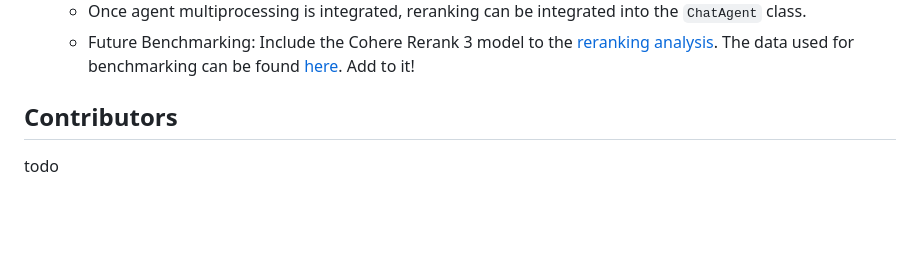
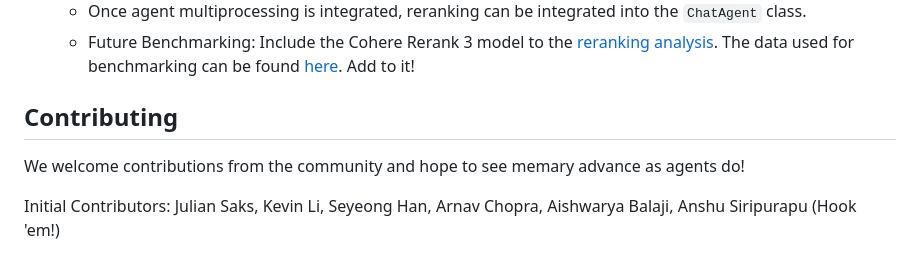
Before and after one commit to kingjulio8238/Memary, a Markdown page: README.md, the part around the change. Rendered like a GitHub page; blank space fills up the shorter version.

Commit message:
Update README.md
contributors added

```diff
--- a/README.md
+++ b/README.md
@@ -139,5 +139,7 @@ Currently memary is structured so that the routing agent can only process one qu
   - Once agent multiprocessing is integrated, reranking can be integrated into the `ChatAgent` class.
   - Future Benchmarking: Include the Cohere Rerank 3 model to the [reranking analysis](https://docs.google.com/document/d/1gHzvgktqnHcg7wbIuKHr6W5NMYk6UVlJkRQfSqzk9e4/edit). The data used for benchmarking can be found [here](https://docs.google.com/document/d/1knfJRsoEzjKziilmF_ZwSwMRBvYbF0yNlRdpDteDiW4/edit?usp=sharing). Add to it!
 
-## Contributors
-todo
+## Contributing
+We welcome contributions from the community and hope to see memary advance as agents do!
+
+Initial Contributors: Julian Saks, Kevin Li, Seyeong Han, Arnav Chopra, Aishwarya Balaji, Anshu Siripurapu (Hook 'em!)
```
